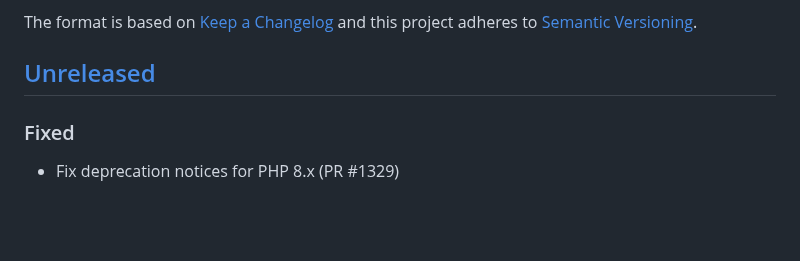
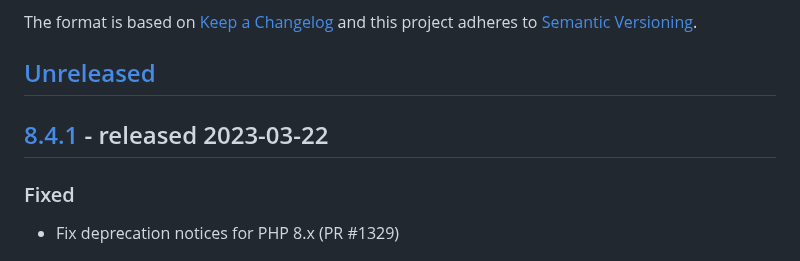
Before and after one commit to thephpleague/oauth2-server, a Markdown page: CHANGELOG.md, the part around one of its changes. Drawn GitHub-style; blank space fills up the shorter version.

Commit message:
Update changelog for version 8.4.1

```diff
--- a/CHANGELOG.md
+++ b/CHANGELOG.md
@@ -5,6 +5,8 @@ The format is based on [Keep a Changelog](http://keepachangelog.com/en/1.0.0/)
 and this project adheres to [Semantic Versioning](http://semver.org/spec/v2.0.0.html).
 
 ## [Unreleased]
+
+## [8.4.1] - released 2023-03-22
 ### Fixed
 - Fix deprecation notices for PHP 8.x (PR #1329)
 
```
Also changed, not shown: other parts of CHANGELOG.md (+2 -1 lines).
